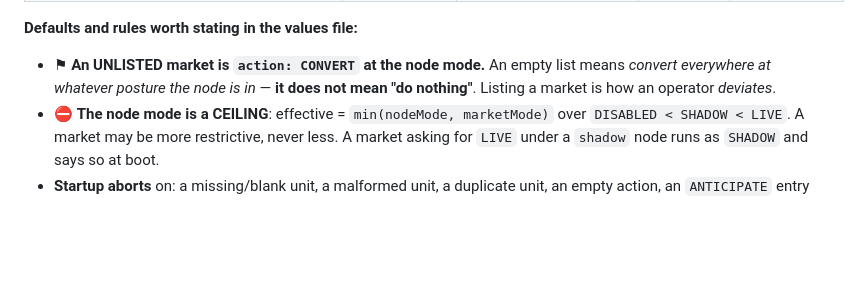
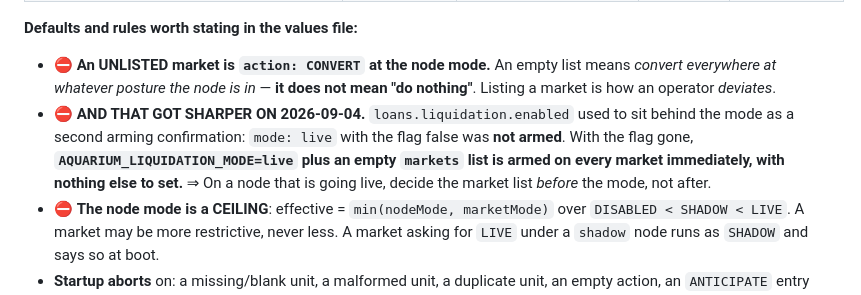
Before and after one commit to FluidTokens/ft-aquarium-node, a Markdown page: docs/configuration-catalogue.md, the part around the change. Rendered like a GitHub page; blank space fills up the shorter version.

```diff
--- a/docs/configuration-catalogue.md
+++ b/docs/configuration-catalogue.md
@@ -289,9 +289,14 @@ loans:
 | `LOANS_LIQUIDATION_MARKETS_<i>_CAP` | The most principal the bot may front in this market, **in that asset's own unit**. | integer | — | ⛔ **C** — mandatory on ANTICIPATE; **startup fails without it**, because anticipating uncapped is unbounded exposure. |
 
 **Defaults and rules worth stating in the values file:**
-- ⚑ **An UNLISTED market is `action: CONVERT` at the node mode.** An empty list means *convert
+- ⛔ **An UNLISTED market is `action: CONVERT` at the node mode.** An empty list means *convert
   everywhere at whatever posture the node is in* — **it does not mean "do nothing"**. Listing a
   market is how an operator *deviates*.
+- ⛔ **AND THAT GOT SHARPER ON 2026-09-04.** `loans.liquidation.enabled` used to sit behind the mode
+  as a second arming confirmation: `mode: live` with the flag false was **not armed**. With the flag
+  gone, **`AQUARIUM_LIQUIDATION_MODE=live` plus an empty `markets` list is armed on every market
+  immediately, with nothing else to set.** ⇒ On a node that is going live, decide the market list
+  *before* the mode, not after.
 - ⛔ **The node mode is a CEILING**: effective = `min(nodeMode, marketMode)` over
   `DISABLED < SHADOW < LIVE`. A market may be more restrictive, never less. A market asking for
   `LIVE` under a `shadow` node runs as `SHADOW` and says so at boot.
```
Also changed, not shown: docs/operating-the-liquidation-bot.md (+10 -0 lines).
